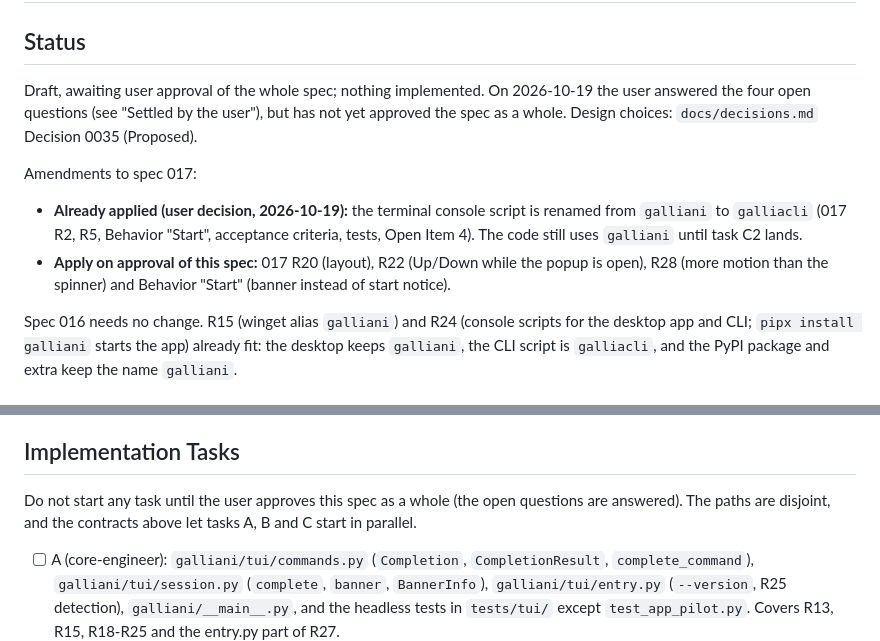
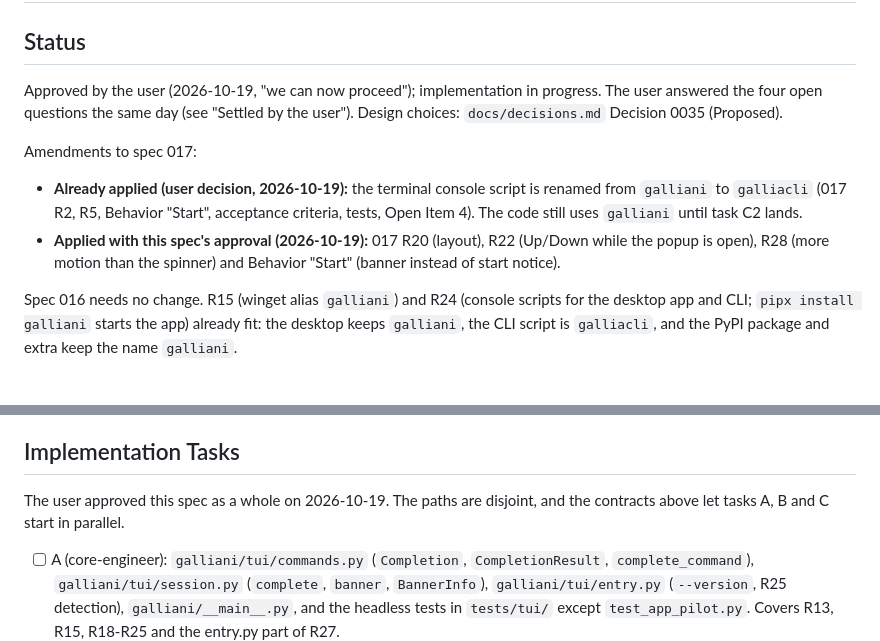
Before and after one commit to Jotadev-bug/Galliani, a Markdown page: specs/018-tui-polish/spec.md, 2 parts joined by grey strips. Drawn GitHub-style.

Commit message:
Mark spec 018 approved; implementation starts
Co-Authored-By: Claude Sonnet 5.5 <noreply@anthropic.com>

```diff
--- a/specs/018-tui-polish/spec.md
+++ b/specs/018-tui-polish/spec.md
@@ -2,12 +2,12 @@
 
 ## Status
 
-Draft, awaiting user approval of the whole spec; nothing implemented. On 2026-10-19 the user answered the four open questions (see "Settled by the user"), but has not yet approved the spec as a whole. Design choices: `docs/decisions.md` Decision 0035 (Proposed).
+Approved by the user (2026-10-19, "we can now proceed"); implementation in progress. The user answered the four open questions the same day (see "Settled by the user"). Design choices: `docs/decisions.md` Decision 0035 (Proposed).
 
 Amendments to spec 017:
 
 - **Already applied (user decision, 2026-10-19):** the terminal console script is renamed from `galliani` to `galliacli` (017 R2, R5, Behavior "Start", acceptance criteria, tests, Open Item 4). The code still uses `galliani` until task C2 lands.
-- **Apply on approval of this spec:** 017 R20 (layout), R22 (Up/Down while the popup is open), R28 (more motion than the spinner) and Behavior "Start" (banner instead of start notice).
+- **Applied with this spec's approval (2026-10-19):** 017 R20 (layout), R22 (Up/Down while the popup is open), R28 (more motion than the spinner) and Behavior "Start" (banner instead of start notice).
 
 Spec 016 needs no change. R15 (winget alias `galliani`) and R24 (console scripts for the desktop app and CLI; `pipx install galliani` starts the app) already fit: the desktop keeps `galliani`, the CLI script is `galliacli`, and the PyPI package and extra keep the name `galliani`.
 
@@ -270,7 +270,7 @@ Then `/help` is sent at once; `/theme ` is inserted and nothing is sent.
 
 ## Implementation Tasks
 
-Do not start any task until the user approves this spec as a whole (the open questions are answered). The paths are disjoint, and the contracts above let tasks A, B and C start in parallel.
+The user approved this spec as a whole on 2026-10-19. The paths are disjoint, and the contracts above let tasks A, B and C start in parallel.
 
 - [ ] A (core-engineer): `galliani/tui/commands.py` (`Completion`, `CompletionResult`, `complete_command`), `galliani/tui/session.py` (`complete`, `banner`, `BannerInfo`), `galliani/tui/entry.py` (`--version`, R25 detection), `galliani/__main__.py`, and the headless tests in `tests/tui/` except `test_app_pilot.py`. Covers R13, R15, R18-R25 and the entry.py part of R27.
 - [ ] B (ui-engineer): `galliani/tui/app.py`, `widgets.py` and `styles.py` (layout, banner, prompt box, status line, compact entries, `motion_enabled`, `Ticker`, `CompletionPopup`, transitions), and `tests/tui/test_app_pilot.py`. Covers R1-R12, R14, R16, R17, R21 display. The palette dicts are read-only.
```
Also changed, not shown: docs/roadmap.md (+1 -1 lines).
